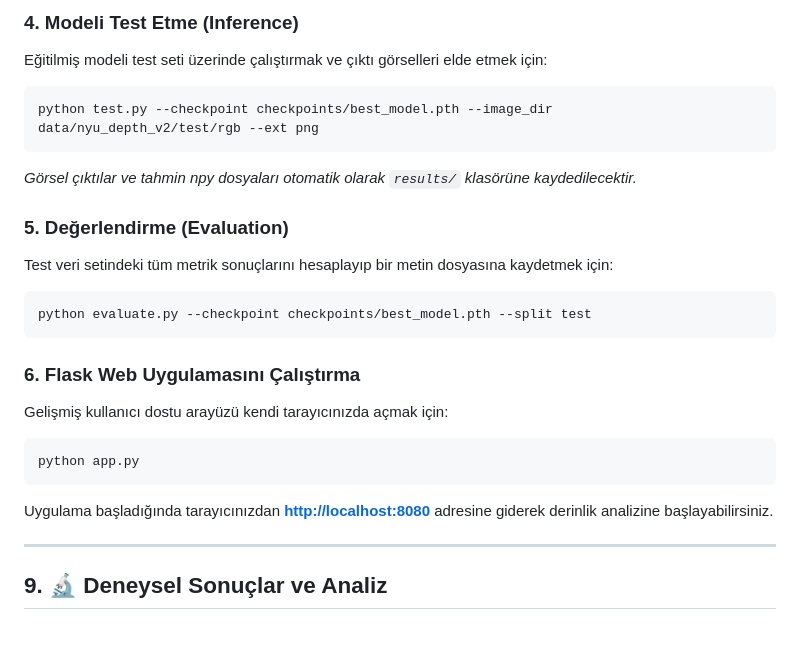
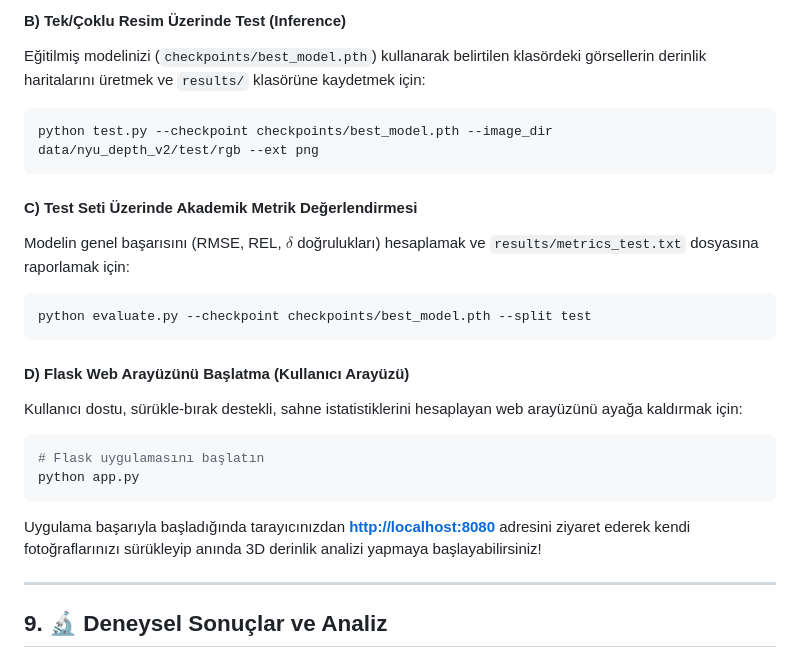
Before and after one commit to berraakman/uygulamali-sinir-aglari-proje, a Markdown page: README.md, the part around one of its changes. Rendered like a GitHub page; blank space fills up the shorter version.

````diff
--- a/README.md
+++ b/README.md
@@ -206,23 +244,24 @@ python train.py
 
-### 4. Modeli Test Etme (Inference)
-Eğitilmiş modeli test seti üzerinde çalıştırmak ve çıktı görselleri elde etmek için:
+#### B) Tek/Çoklu Resim Üzerinde Test (Inference)
+Eğitilmiş modelinizi (`checkpoints/best_model.pth`) kullanarak belirtilen klasördeki görsellerin derinlik haritalarını üretmek ve `results/` klasörüne kaydetmek için:
 ```bash
 python test.py --checkpoint checkpoints/best_model.pth --image_dir data/nyu_depth_v2/test/rgb --ext png
 ```
-*Görsel çıktılar ve tahmin npy dosyaları otomatik olarak `results/` klasörüne kaydedilecektir.*
 
-### 5. Değerlendirme (Evaluation)
-Test veri setindeki tüm metrik sonuçlarını hesaplayıp bir metin dosyasına kaydetmek için:
+#### C) Test Seti Üzerinde Akademik Metrik Değerlendirmesi
+Modelin genel başarısını (RMSE, REL, $\delta$ doğrulukları) hesaplamak ve `results/metrics_test.txt` dosyasına raporlamak için:
 ```bash
 python evaluate.py --checkpoint checkpoints/best_model.pth --split test
 ```
 
-### 6. Flask Web Uygulamasını Çalıştırma
-Gelişmiş kullanıcı dostu arayüzü kendi tarayıcınızda açmak için:
+#### D) Flask Web Arayüzünü Başlatma (Kullanıcı Arayüzü)
+Kullanıcı dostu, sürükle-bırak destekli, sahne istatistiklerini hesaplayan web arayüzünü ayağa kaldırmak için:
 ```bash
+# Flask uygulamasını başlatın
 python app.py
 ```
-Uygulama başladığında tarayıcınızdan **[http://localhost:8080](http://localhost:8080)** adresine giderek derinlik analizine başlayabilirsiniz.
+Uygulama başarıyla başladığında tarayıcınızdan **[http://localhost:8080](http://localhost:8080)** adresini ziyaret ederek kendi fotoğraflarınızı sürükleyip anında 3D derinlik analizi yapmaya başlayabilirsiniz!
+
 
 ---
 
````
Also changed, not shown: other parts of README.md (+54 -16 lines).
